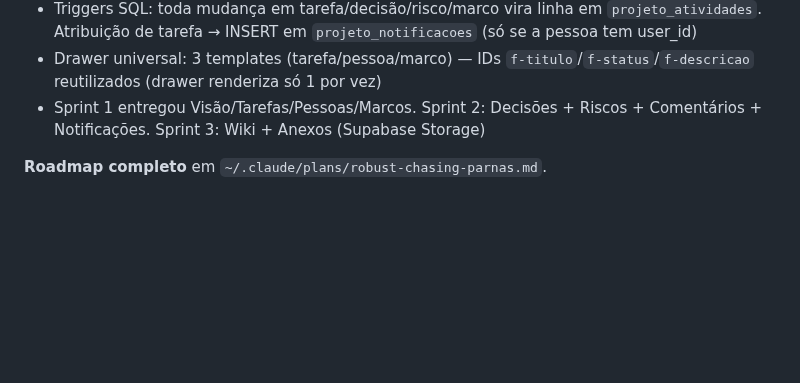
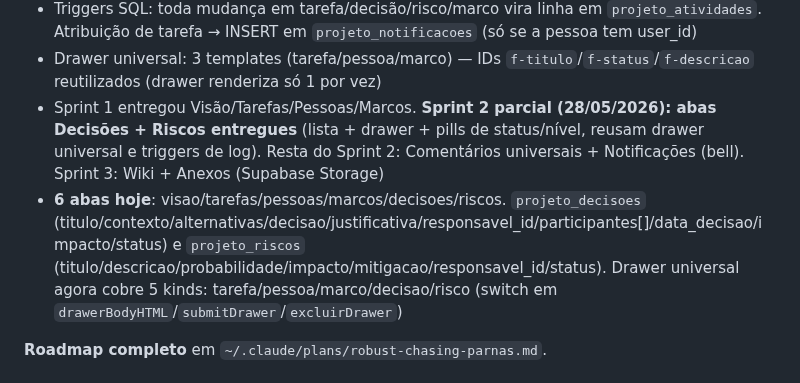
Before and after one commit to leonardofuson/fusion-dash, a Markdown page: CLAUDE.md, the part around the change. Rendered like a GitHub page; blank space fills up the shorter version.

Commit message:
docs: registra Sprint 2 parcial (Decisões + Riscos) do dash projetos
Co-Authored-By: Claude Opus 4.7 (1M context) <noreply@anthropic.com>

```diff
--- a/CLAUDE.md
+++ b/CLAUDE.md
@@ -165,7 +165,8 @@ Sistema de PM completo pra Aquisição Facção Paraná + Fábrica SAS (ex-"Fáb
 - `vw_minhas_tarefas` filtra automaticamente por `auth.uid()` via join em `pessoas.user_id` — usar pra aba "Minhas"
 - Triggers SQL: toda mudança em tarefa/decisão/risco/marco vira linha em `projeto_atividades`. Atribuição de tarefa → INSERT em `projeto_notificacoes` (só se a pessoa tem user_id)
 - Drawer universal: 3 templates (tarefa/pessoa/marco) — IDs `f-titulo`/`f-status`/`f-descricao` reutilizados (drawer renderiza só 1 por vez)
-- Sprint 1 entregou Visão/Tarefas/Pessoas/Marcos. Sprint 2: Decisões + Riscos + Comentários + Notificações. Sprint 3: Wiki + Anexos (Supabase Storage)
+- Sprint 1 entregou Visão/Tarefas/Pessoas/Marcos. **Sprint 2 parcial (28/05/2026): abas Decisões + Riscos entregues** (lista + drawer + pills de status/nível, reusam drawer universal e triggers de log). Resta do Sprint 2: Comentários universais + Notificações (bell). Sprint 3: Wiki + Anexos (Supabase Storage)
+- **6 abas hoje**: visao/tarefas/pessoas/marcos/decisoes/riscos. `projeto_decisoes` (titulo/contexto/alternativas/decisao/justificativa/responsavel_id/participantes[]/data_decisao/impacto/status) e `projeto_riscos` (titulo/descricao/probabilidade/impacto/mitigacao/responsavel_id/status). Drawer universal agora cobre 5 kinds: tarefa/pessoa/marco/decisao/risco (switch em `drawerBodyHTML`/`submitDrawer`/`excluirDrawer`)
 
 **Roadmap completo** em `~/.claude/plans/robust-chasing-parnas.md`.
 
```
